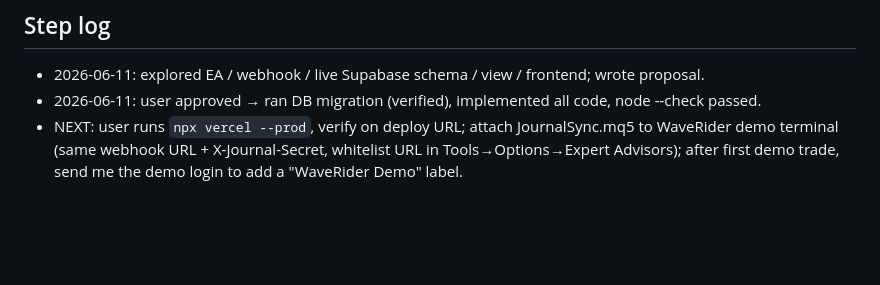
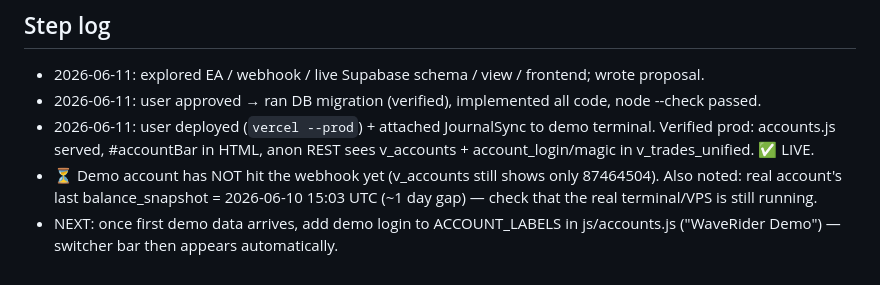
Before and after one commit to kasapop56/kp56-trade-journal, a Markdown page: docs/phase-6-multi-account.md, the part around the change. Drawn GitHub-style; blank space fills up the shorter version.

Commit message:
docs: phase 6 deployed + prod verification log
Co-Authored-By: Claude Fable 5 <noreply@anthropic.com>

```diff
--- a/docs/phase-6-multi-account.md
+++ b/docs/phase-6-multi-account.md
@@ -70,7 +70,11 @@ Deploy: `npx vercel --prod` (user authorizes). No local preview (house rule).
 
 - 2026-06-11: explored EA / webhook / live Supabase schema / view / frontend; wrote proposal.
 - 2026-06-11: user approved → ran DB migration (verified), implemented all code, node --check passed.
-- NEXT: user runs `npx vercel --prod`, verify on deploy URL; attach JournalSync.mq5
-  to WaveRider demo terminal (same webhook URL + X-Journal-Secret, whitelist URL
-  in Tools→Options→Expert Advisors); after first demo trade, send me the demo
-  login to add a "WaveRider Demo" label.
+- 2026-06-11: user deployed (`vercel --prod`) + attached JournalSync to demo terminal.
+  Verified prod: accounts.js served, #accountBar in HTML, anon REST sees v_accounts +
+  account_login/magic in v_trades_unified. ✅ LIVE.
+- ⏳ Demo account has NOT hit the webhook yet (v_accounts still shows only 87464504).
+  Also noted: real account's last balance_snapshot = 2026-06-10 15:03 UTC (~1 day gap)
+  — check that the real terminal/VPS is still running.
+- NEXT: once first demo data arrives, add demo login to ACCOUNT_LABELS in js/accounts.js
+  ("WaveRider Demo") — switcher bar then appears automatically.
```
